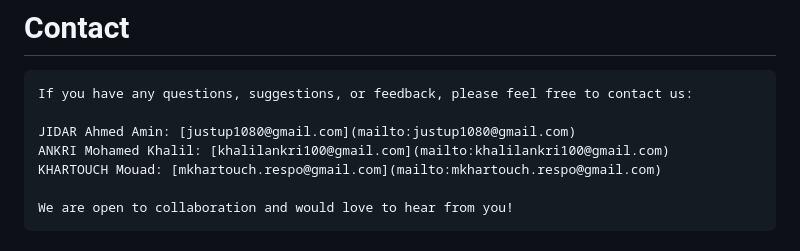
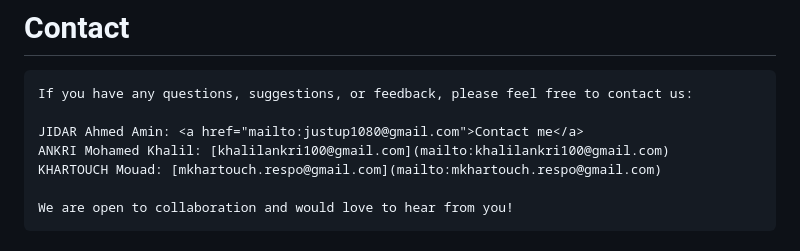
Before and after one commit to ahmedjidar/JobiFy, a Markdown page: README.md, the part around the change. Drawn GitHub-style.

```diff
--- a/README.md
+++ b/README.md
@@ -47,7 +47,7 @@
 # Contact
     If you have any questions, suggestions, or feedback, please feel free to contact us:
 
-    JIDAR Ahmed Amin: [justup1080@gmail.com](mailto:justup1080@gmail.com)
+    JIDAR Ahmed Amin: <a href="mailto:justup1080@gmail.com">Contact me</a>
     ANKRI Mohamed Khalil: [khalilankri100@gmail.com](mailto:khalilankri100@gmail.com)
     KHARTOUCH Mouad: [mkhartouch.respo@gmail.com](mailto:mkhartouch.respo@gmail.com)
 
```
